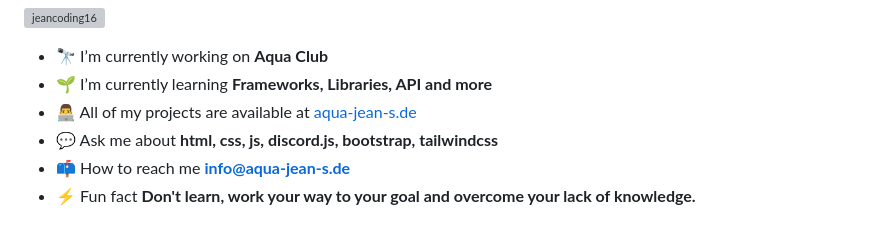
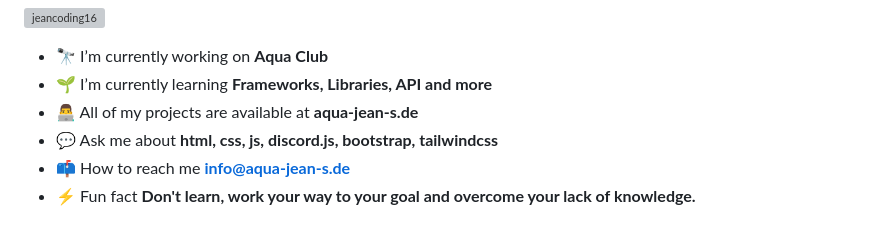
Before and after one commit to JeanCoding16/JeanCoding16, a Markdown page: README.md, the part around the change. Drawn GitHub-style; grey boxes are pictures that could not be loaded.

Commit message:
Aktualisieren von README.md

```diff
--- a/README.md
+++ b/README.md
@@ -5,7 +5,7 @@
 
 - 🔭 I’m currently working on **Aqua Club**
 - 🌱 I’m currently learning **Frameworks, Libraries, API and more**
-- 👨‍💻 All of my projects are available at [aqua-jean-s.de](aqua-jean-s.de)
+- 👨‍💻 All of my projects are available at **aqua-jean-s.de**
 - 💬 Ask me about **html, css, js, discord.js, bootstrap, tailwindcss**
 - 📫 How to reach me **info@aqua-jean-s.de**
 - ⚡ Fun fact **Don't learn, work your way to your goal and overcome your lack of knowledge.**
```
